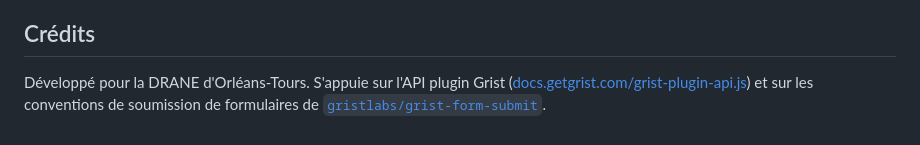
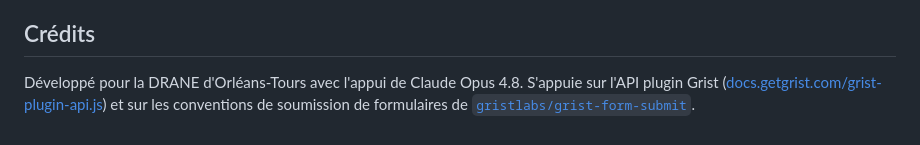
Before and after one commit to gristgouv/drane-orleans-tours-grist-widgets, a Markdown page: README.md, the part around the change. GitHub-like rendering.

Commit message:
Modification des crédits

```diff
--- a/README.md
+++ b/README.md
@@ -118,5 +118,5 @@ Résultat : un visiteur anonyme ne peut **rien lire** dans le document, et peut
 
 ## Crédits
 
-Développé pour la DRANE d'Orléans-Tours.
+Développé pour la DRANE d'Orléans-Tours avec l'appui de Claude Opus 4.8.
 S'appuie sur l'API plugin Grist ([docs.getgrist.com/grist-plugin-api.js](https://docs.getgrist.com/grist-plugin-api.js)) et sur les conventions de soumission de formulaires de [`gristlabs/grist-form-submit`](https://github.com/gristlabs/grist-form-submit).
```
